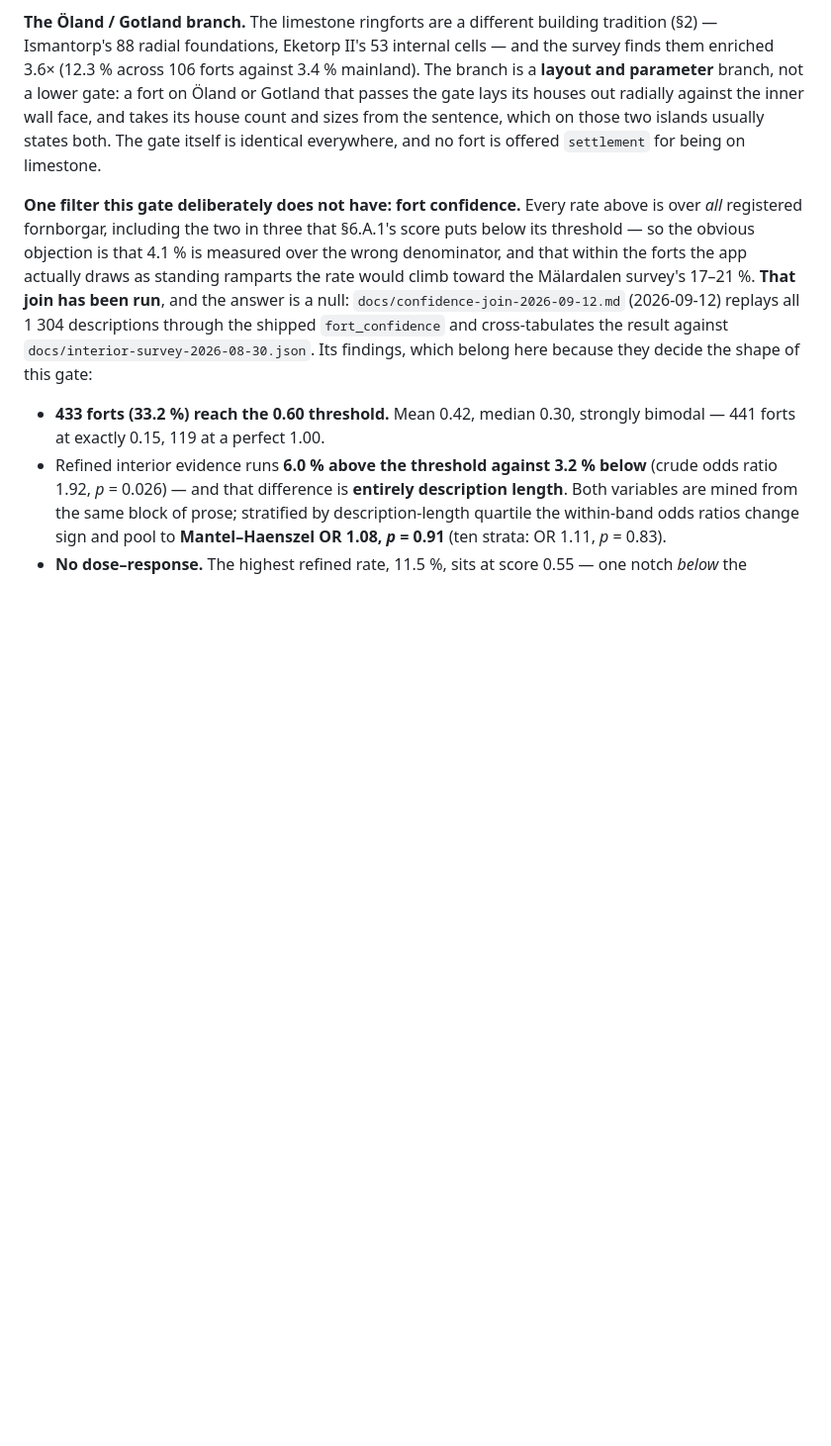
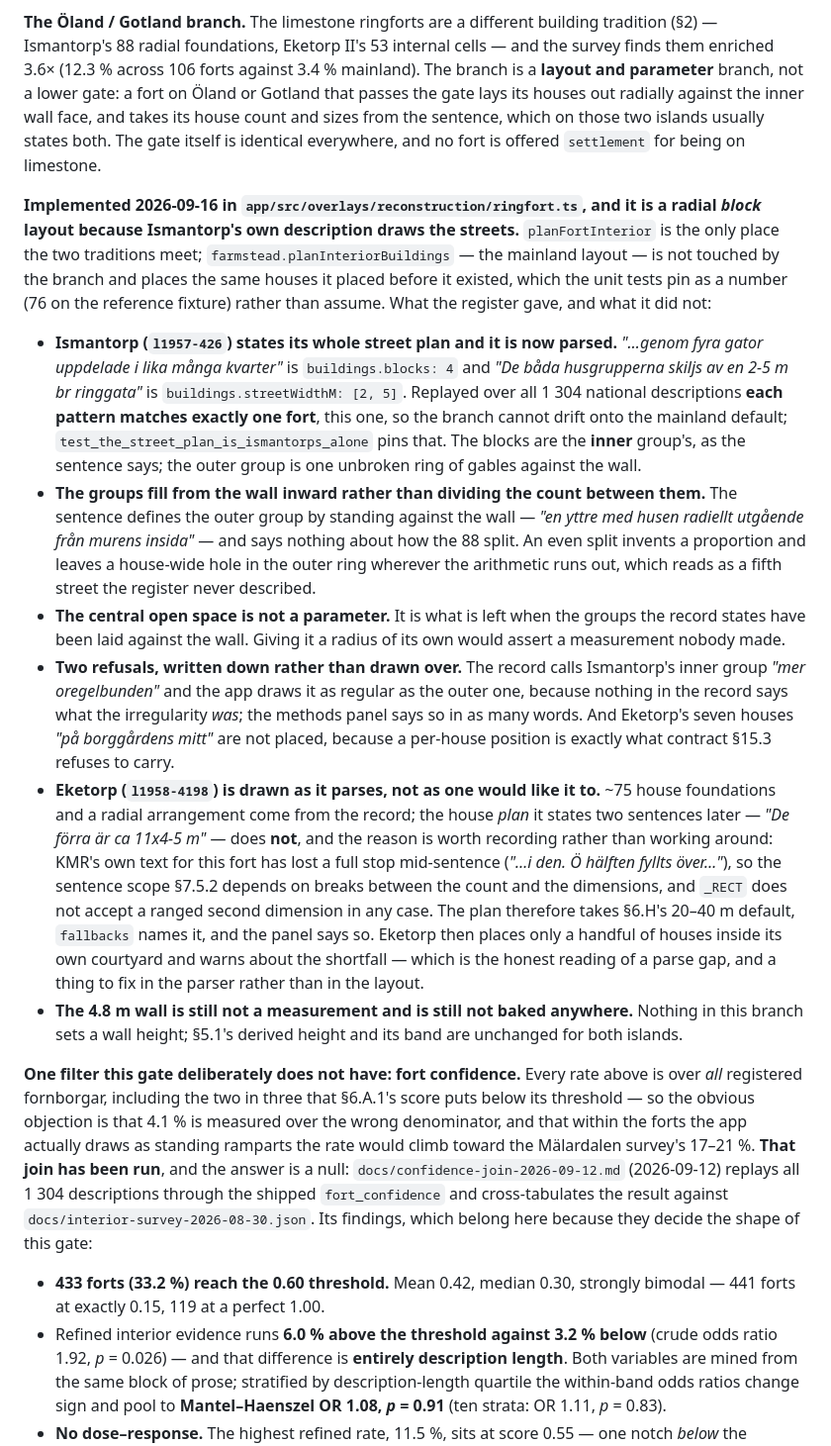
Before and after one commit to draindrain/fornborgar, a Markdown page: docs/reconstruction-mode.md, the part around the change. Shown at 99% size. Rendered like a GitHub page; blank space fills up the shorter version.

Commit message:
docs: record §7.5.2's branch as built, including the part that did not work
The Öland/Gotland paragraph now says what the branch draws, which numbers are
Ismantorp's own, and the two things it refuses to draw — the irregularity the
record names but does not describe, and the seven houses Eketorp places by
position rather than by count.

It also records the parse gap rather than hiding it: Eketorp states "ca 11x4-5
m" two sentences after it counts its houses, and neither the sentence scope nor
`_RECT` can reach it, because KMR's own text for that fort has lost a full stop
mid-sentence. The houses are drawn at §6.H's 20-40 m default with the fallback
named, the shortfall warned, and the fix identified as a parser one.

Co-Authored-By: Claude Opus 5 <noreply@anthropic.com>
Claude-Session: https://claude.ai/code/session_013jyfAGkhdUjKsByN5rj5sf

```diff
--- a/docs/reconstruction-mode.md
+++ b/docs/reconstruction-mode.md
@@ -1332,6 +1332,46 @@ and parameter** branch, not a lower gate: a fort on Öland or Gotland that passe
 its houses out radially against the inner wall face, and takes its house count and sizes from
 the sentence, which on those two islands usually states both. The gate itself is identical
 everywhere, and no fort is offered `settlement` for being on limestone.
+
+**Implemented 2026-09-16 in `app/src/overlays/reconstruction/ringfort.ts`, and it is a radial
+*block* layout because Ismantorp's own description draws the streets.** `planFortInterior` is
+the only place the two traditions meet; `farmstead.planInteriorBuildings` — the mainland layout
+— is not touched by the branch and places the same houses it placed before it existed, which
+the unit tests pin as a number (76 on the reference fixture) rather than assume. What the
+register gave, and what it did not:
+
+- **Ismantorp (`l1957-426`) states its whole street plan and it is now parsed.** *"…genom fyra
+  gator uppdelade i lika många kvarter"* is `buildings.blocks: 4` and *"De båda husgrupperna
+  skiljs av en 2-5 m br ringgata"* is `buildings.streetWidthM: [2, 5]`. Replayed over all 1 304
+  national descriptions **each pattern matches exactly one fort**, this one, so the branch
+  cannot drift onto the mainland default; `test_the_street_plan_is_ismantorps_alone` pins that.
+  The blocks are the **inner** group's, as the sentence says; the outer group is one unbroken
+  ring of gables against the wall.
+- **The groups fill from the wall inward rather than dividing the count between them.** The
+  sentence defines the outer group by standing against the wall — *"en yttre med husen radiellt
+  utgående från murens insida"* — and says nothing about how the 88 split. An even split invents
+  a proportion and leaves a house-wide hole in the outer ring wherever the arithmetic runs out,
+  which reads as a fifth street the register never described.
+- **The central open space is not a parameter.** It is what is left when the groups the record
+  states have been laid against the wall. Giving it a radius of its own would assert a
+  measurement nobody made.
+- **Two refusals, written down rather than drawn over.** The record calls Ismantorp's inner
+  group *"mer oregelbunden"* and the app draws it as regular as the outer one, because nothing
+  in the record says what the irregularity *was*; the methods panel says so in as many words.
+  And Eketorp's seven houses *"på borggårdens mitt"* are not placed, because a per-house
+  position is exactly what contract §15.3 refuses to carry.
+- **Eketorp (`l1958-4198`) is drawn as it parses, not as one would like it to.** ~75 house
+  foundations and a radial arrangement come from the record; the house *plan* it states two
+  sentences later — *"De förra är ca 11x4-5 m"* — does **not**, and the reason is worth
+  recording rather than working around: KMR's own text for this fort has lost a full stop
+  mid-sentence (*"…i den. Ö hälften fyllts över…"*), so the sentence scope §7.5.2 depends on
+  breaks between the count and the dimensions, and `_RECT` does not accept a ranged second
+  dimension in any case. The plan therefore takes §6.H's 20–40 m default, `fallbacks` names it,
+  and the panel says so. Eketorp then places only a handful of houses inside its own courtyard
+  and warns about the shortfall — which is the honest reading of a parse gap, and a thing to fix
+  in the parser rather than in the layout.
+- **The 4.8 m wall is still not a measurement and is still not baked anywhere.** Nothing in this
+  branch sets a wall height; §5.1's derived height and its band are unchanged for both islands.
 
 **One filter this gate deliberately does not have: fort confidence.** Every rate above is over
 *all* registered fornborgar, including the two in three that §6.A.1's score puts below its
```
